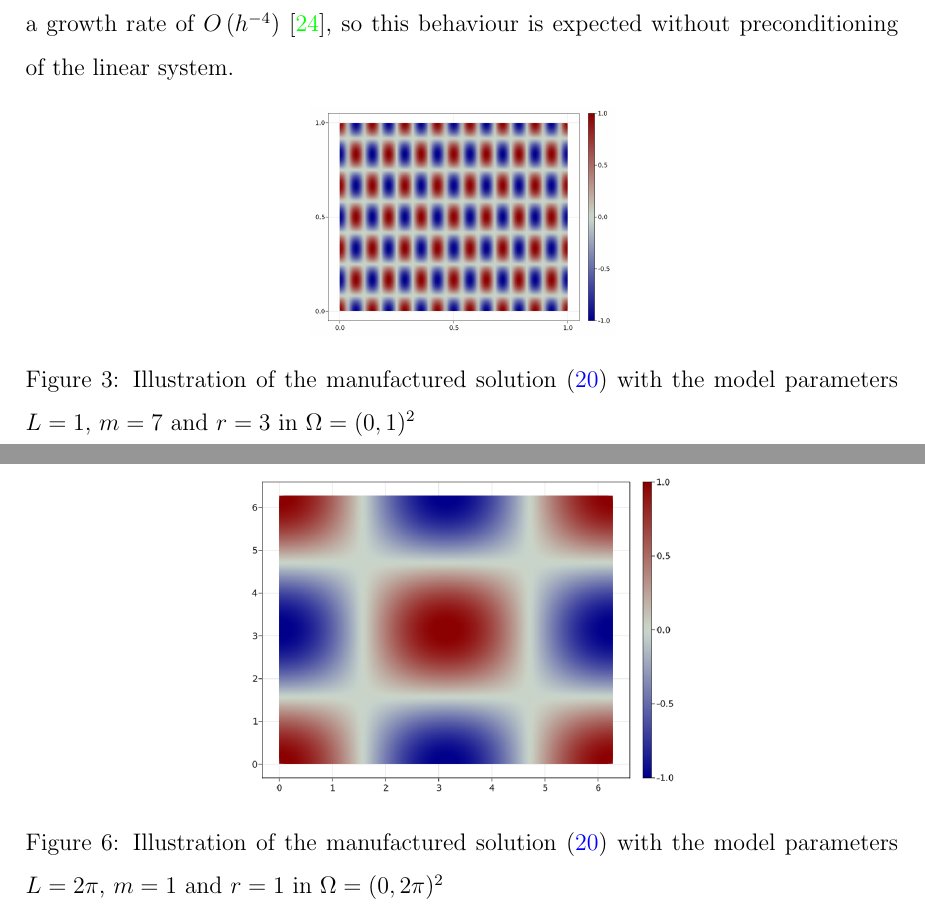
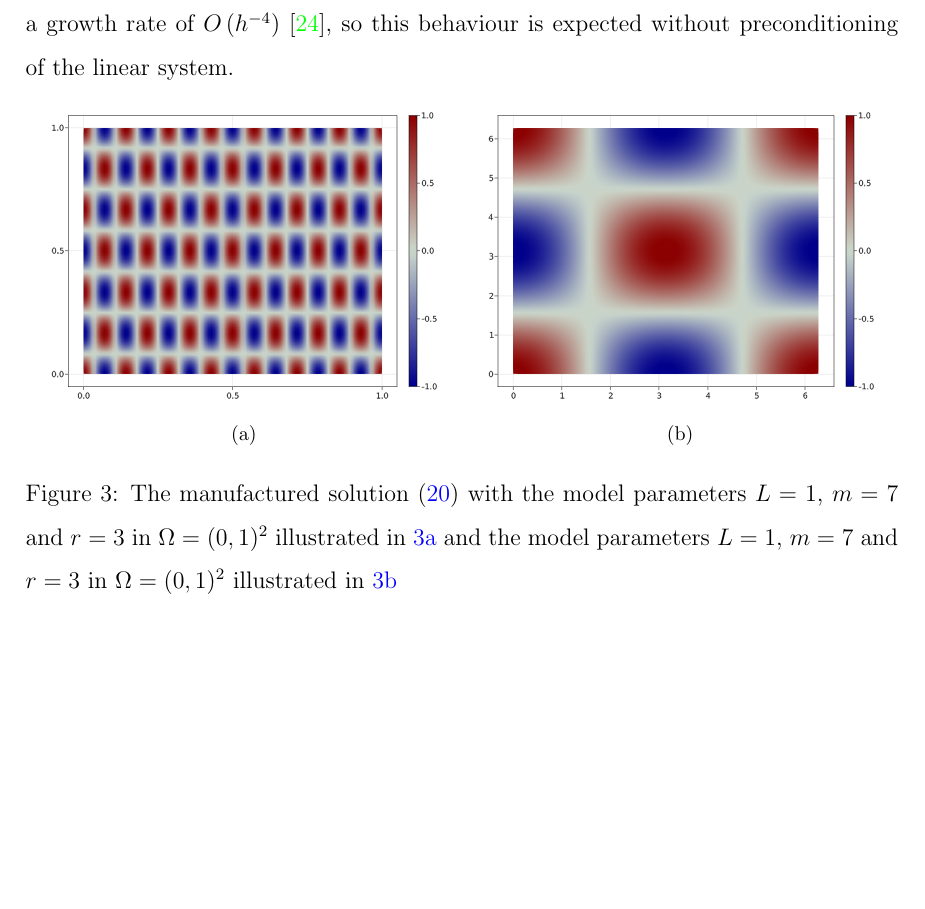
Before and after one commit to isakhammer/master_thesis, a LaTeX document (latex/main.tex, which reads latex/numerical_results.tex): two parts of pages 23 and 27 of 33 before the commit and part of page 23 of 32 after it, the two joined at a grey line, cut so that both start at the same text, the shorter picture padded with empty space. Compiled offline with pdfLaTeX.

Commit message:
Merged the manufactured solution plots

```diff
--- a/latex/numerical_results.tex
+++ b/latex/numerical_results.tex
@@ -41,12 +40,18 @@ corresponding tables \ref{tab:ex1_order:a}, \ref{tab:ex1_order:b} and \ref{tab:e
 Generally speaking, for both examples do we observe that the convergence rate is robust for most choices of $\gamma$ for any order. However, we can also observe in both cases we see instabilities for order $k=4$ and $h=\frac{1}{128}$. The cause is
 likely because of a ill conditioned linear system. In fact, it has been shown that the condition number has a growth rate of $O\left( h^{-4} \right) $ \cite{li07}, so this behaviour is expected without preconditioning of the linear system.
 
-
 \begin{figure}[tbh!]
+    \begin{minipage}{.5\linewidth}
     \centering
-    \includegraphics[width=0.35\textwidth]{figures/model/l_1.0_m_7_r_3n_100_sol.png}
-    \caption{Illustration of the manufactured solution \eqref{eq:man_sol} with the model parameters $L=1$, $m=7$ and $r=3$ in $\Omega = (0,1)^2$}
-    \label{fig:sol_l1_m7_r3}
+    \subfloat[]{\label{fig:sol_l1_m7_r3}\includegraphics[scale=.25]{figures/model/l_1.0_m_7_r_3n_100_sol.png}}
+    \end{minipage}%
+    \begin{minipage}{.5\linewidth}
+    \centering
+    \subfloat[]{\label{fig:sol_l2pi_m1_r1}\includegraphics[scale=.25]{figures/model/l_6.28_m_1_r_1n_100_sol.png}}
+    \end{minipage}%
+    \centering
+    \caption{The manufactured solution \eqref{eq:man_sol} with the model parameters $L=1$, $m=7$ and $r=3$ in $\Omega = (0,1)^2$ illustrated in \ref{fig:sol_l1_m7_r3} and the model parameters $L=1$, $m=7$ and $r=3$ in $\Omega = (0,1)^2$ illustrated
+    in \ref{fig:sol_l2pi_m1_r1}}
 \end{figure}
 
 \begin{figure}
@@ -127,14 +132,6 @@ likely because of a ill conditioned linear system. In fact, it has been shown th
 
 \newpage
 
-\begin{figure}[tbh!]
-    \centering
-    \includegraphics[width=0.5\textwidth]{figures/model/l_6.28_m_1_r_1n_100_sol.png}
-    \caption{Illustration of the manufactured solution \eqref{eq:man_sol} with the model parameters $L=2\pi$, $m=1$ and $r=1$ in $\Omega = (0,2\pi)^2$}
-    \label{fig:sol_l2pi_m1_r1}
-\end{figure}
-
-
 \begin{figure}
     \centering
     \begin{minipage}{.5\linewidth}
```
Also changed, not shown: latex/numerical_results.tex (1 more changed lines).
